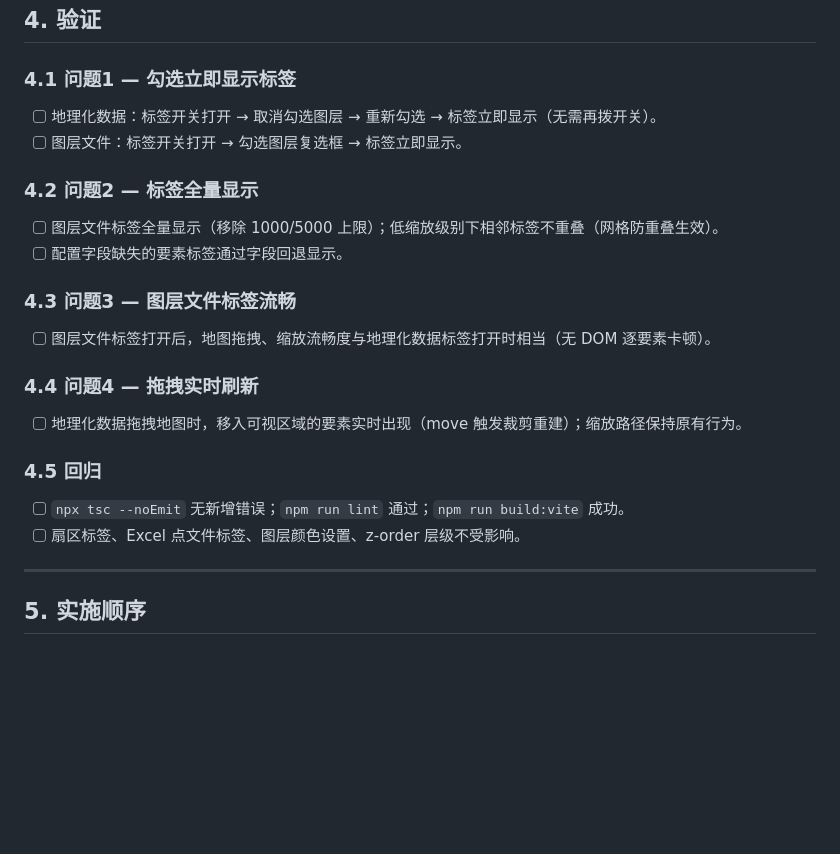
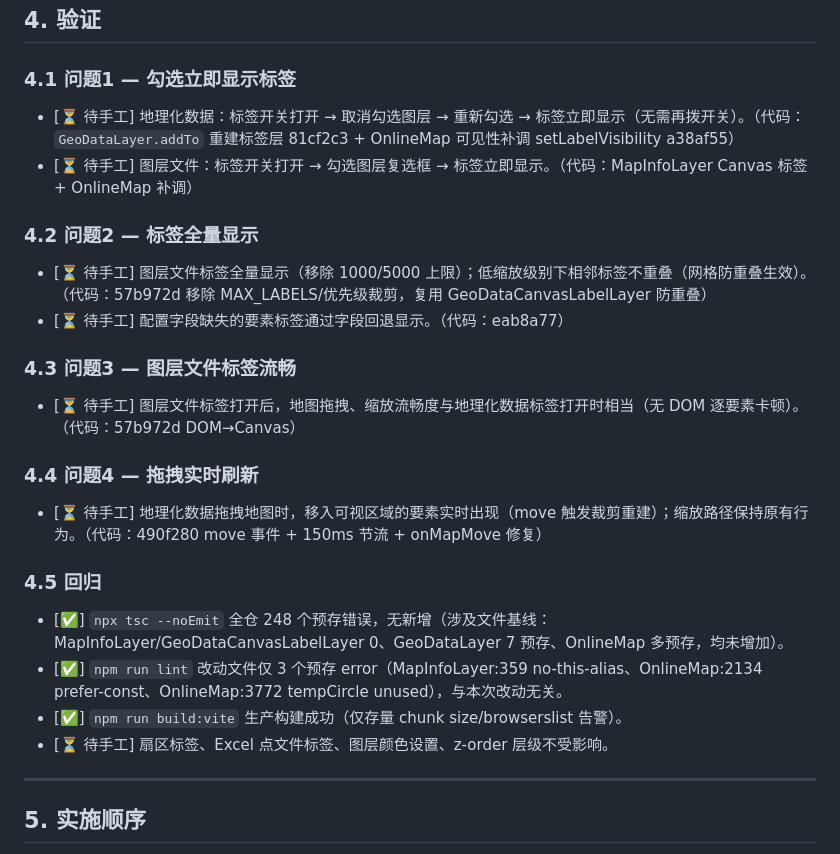
Before and after one commit to weicongpeng/NetworkPlanningTooV4, a Markdown page: docs/plans/2026-08-12-map-label-display-fix-design.md, the part around the change. GitHub-like rendering; blank space fills up the shorter version.

Commit message:
docs: 图层标签显示修复验证结果（静态全绿，手动场景待验证）
Co-Authored-By: Claude <noreply@anthropic.com>

```diff
--- a/docs/plans/2026-08-12-map-label-display-fix-design.md
+++ b/docs/plans/2026-08-12-map-label-display-fix-design.md
@@ -110,22 +110,24 @@
 ## 4. 验证
 
 ### 4.1 问题1 — 勾选立即显示标签
-- [ ] 地理化数据：标签开关打开 → 取消勾选图层 → 重新勾选 → 标签立即显示（无需再拨开关）。
-- [ ] 图层文件：标签开关打开 → 勾选图层复选框 → 标签立即显示。
+- [⏳ 待手工] 地理化数据：标签开关打开 → 取消勾选图层 → 重新勾选 → 标签立即显示（无需再拨开关）。（代码：`GeoDataLayer.addTo` 重建标签层 81cf2c3 + OnlineMap 可见性补调 setLabelVisibility a38af55）
+- [⏳ 待手工] 图层文件：标签开关打开 → 勾选图层复选框 → 标签立即显示。（代码：MapInfoLayer Canvas 标签 + OnlineMap 补调）
 
 ### 4.2 问题2 — 标签全量显示
-- [ ] 图层文件标签全量显示（移除 1000/5000 上限）；低缩放级别下相邻标签不重叠（网格防重叠生效）。
-- [ ] 配置字段缺失的要素标签通过字段回退显示。
+- [⏳ 待手工] 图层文件标签全量显示（移除 1000/5000 上限）；低缩放级别下相邻标签不重叠（网格防重叠生效）。（代码：57b972d 移除 MAX_LABELS/优先级裁剪，复用 GeoDataCanvasLabelLayer 防重叠）
+- [⏳ 待手工] 配置字段缺失的要素标签通过字段回退显示。（代码：eab8a77）
 
 ### 4.3 问题3 — 图层文件标签流畅
-- [ ] 图层文件标签打开后，地图拖拽、缩放流畅度与地理化数据标签打开时相当（无 DOM 逐要素卡顿）。
+- [⏳ 待手工] 图层文件标签打开后，地图拖拽、缩放流畅度与地理化数据标签打开时相当（无 DOM 逐要素卡顿）。（代码：57b972d DOM→Canvas）
 
 ### 4.4 问题4 — 拖拽实时刷新
-- [ ] 地理化数据拖拽地图时，移入可视区域的要素实时出现（move 触发裁剪重建）；缩放路径保持原有行为。
+- [⏳ 待手工] 地理化数据拖拽地图时，移入可视区域的要素实时出现（move 触发裁剪重建）；缩放路径保持原有行为。（代码：490f280 move 事件 + 150ms 节流 + onMapMove 修复）
 
 ### 4.5 回归
-- [ ] `npx tsc --noEmit` 无新增错误；`npm run lint` 通过；`npm run build:vite` 成功。
-- [ ] 扇区标签、Excel 点文件标签、图层颜色设置、z-order 层级不受影响。
+- [✅] `npx tsc --noEmit` 全仓 248 个预存错误，无新增（涉及文件基线：MapInfoLayer/GeoDataCanvasLabelLayer 0、GeoDataLayer 7 预存、OnlineMap 多预存，均未增加）。
+- [✅] `npm run lint` 改动文件仅 3 个预存 error（MapInfoLayer:359 no-this-alias、OnlineMap:2134 prefer-const、OnlineMap:3772 tempCircle unused），与本次改动无关。
+- [✅] `npm run build:vite` 生产构建成功（仅存量 chunk size/browserslist 告警）。
+- [⏳ 待手工] 扇区标签、Excel 点文件标签、图层颜色设置、z-order 层级不受影响。
 
 ---
 
```
